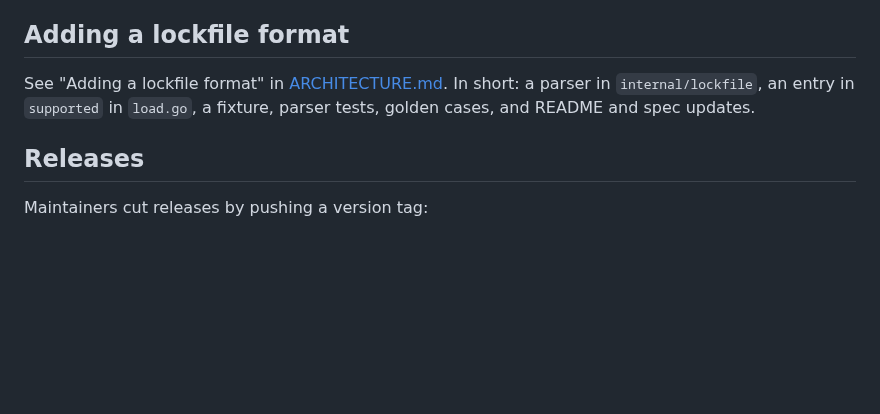
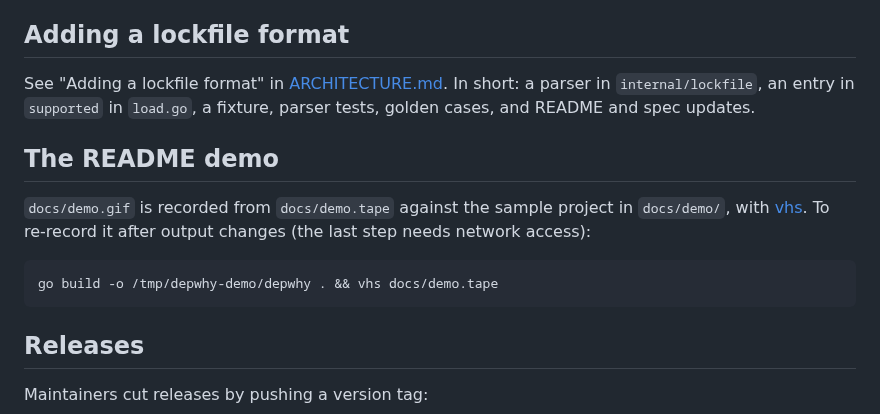
Before and after one commit to dpologdvinity/depwhy, a Markdown page: CONTRIBUTING.md, the part around the change. Drawn GitHub-style; blank space fills up the shorter version.

````diff
--- a/CONTRIBUTING.md
+++ b/CONTRIBUTING.md
@@ -118,6 +118,16 @@ See "Adding a lockfile format" in [ARCHITECTURE.md](ARCHITECTURE.md). In short:
 parser in `internal/lockfile`, an entry in `supported` in `load.go`, a fixture,
 parser tests, golden cases, and README and spec updates.
 
+## The README demo
+
+`docs/demo.gif` is recorded from `docs/demo.tape` against the sample project in
+`docs/demo/`, with [vhs](https://github.com/charmbracelet/vhs). To re-record it after
+output changes (the last step needs network access):
+
+```sh
+go build -o /tmp/depwhy-demo/depwhy . && vhs docs/demo.tape
+```
+
 ## Releases
 
 Maintainers cut releases by pushing a version tag:
````
Also changed, not shown: README.md (+2 -0 lines), docs/demo.gif (added), 3 other files.
